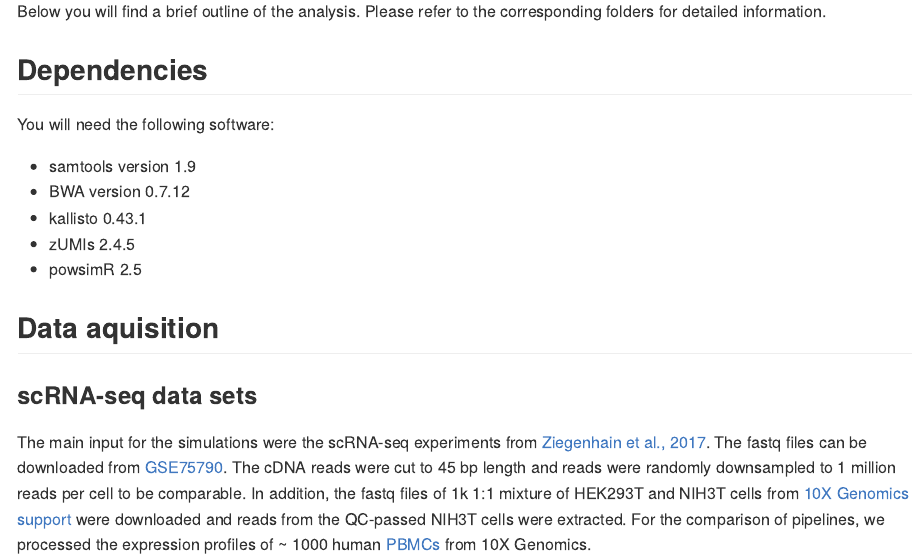
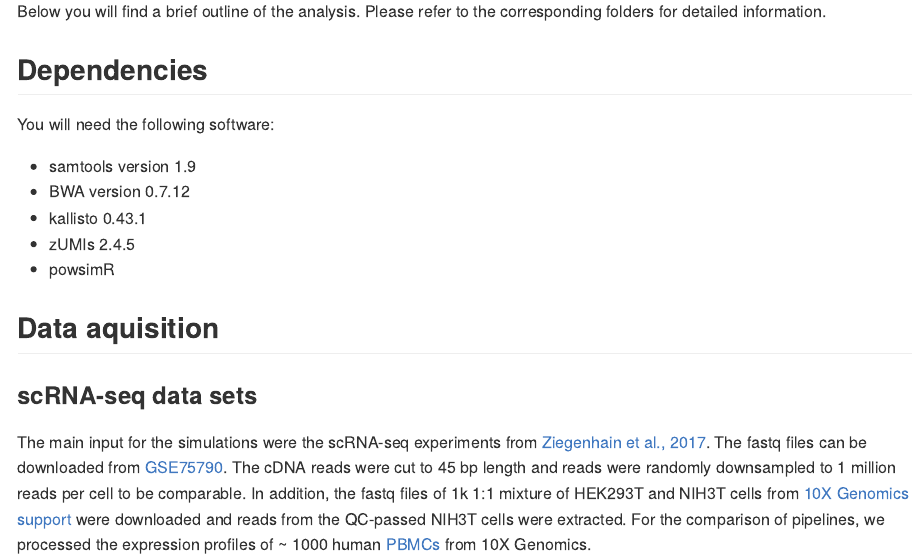
Before and after one commit to bvieth/scRNA-seq-pipelines, an R Markdown document (README.Rmd): the page in a window 1100 px wide, from 390 px down. Rendered offline with R 4.5, knitr and Pandoc, with nearby package versions.

Commit message:
Update README.Rmd

```diff
--- a/README.Rmd
+++ b/README.Rmd
@@ -33,7 +33,7 @@ You will need the following software:
   * BWA version 0.7.12
   * kallisto 0.43.1
   * zUMIs 2.4.5
-  * powsimR 2.5
+  * powsimR
 
 ## Data aquisition
 
```
